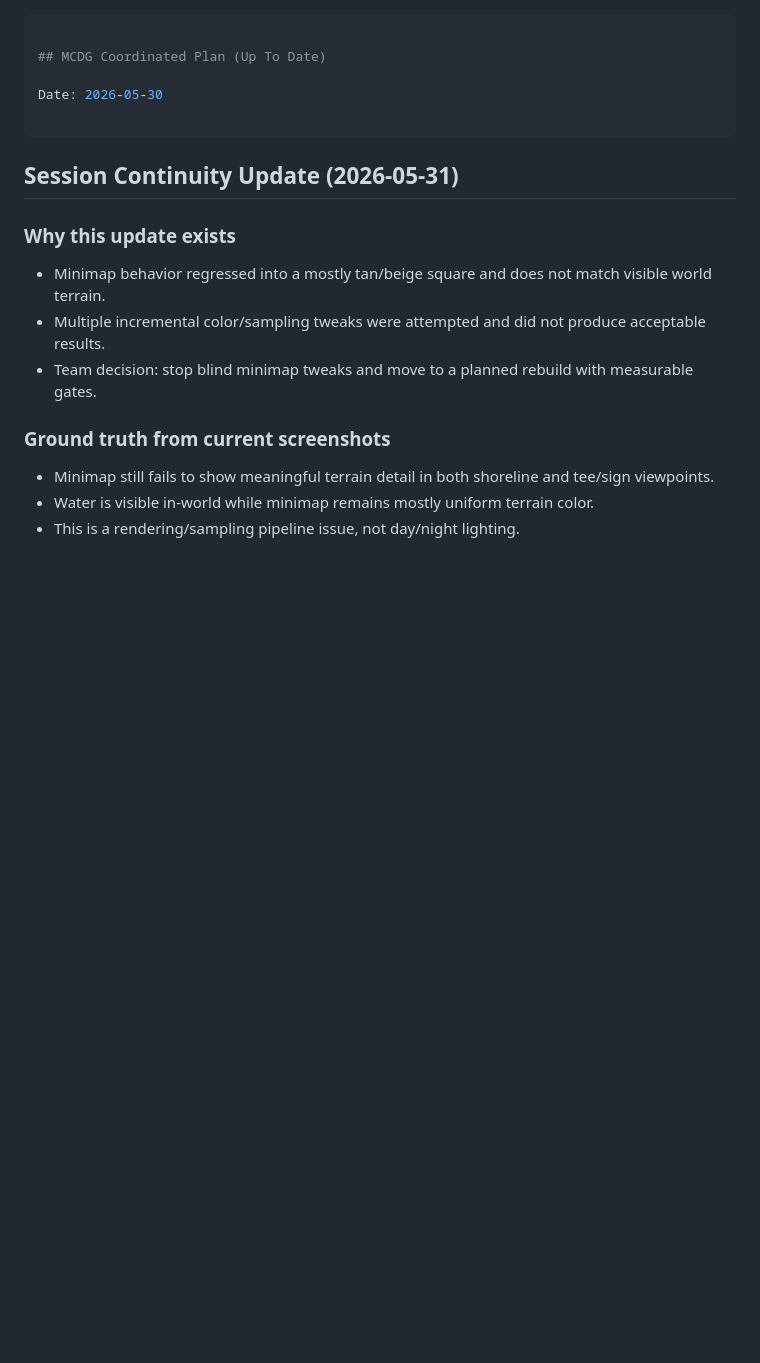
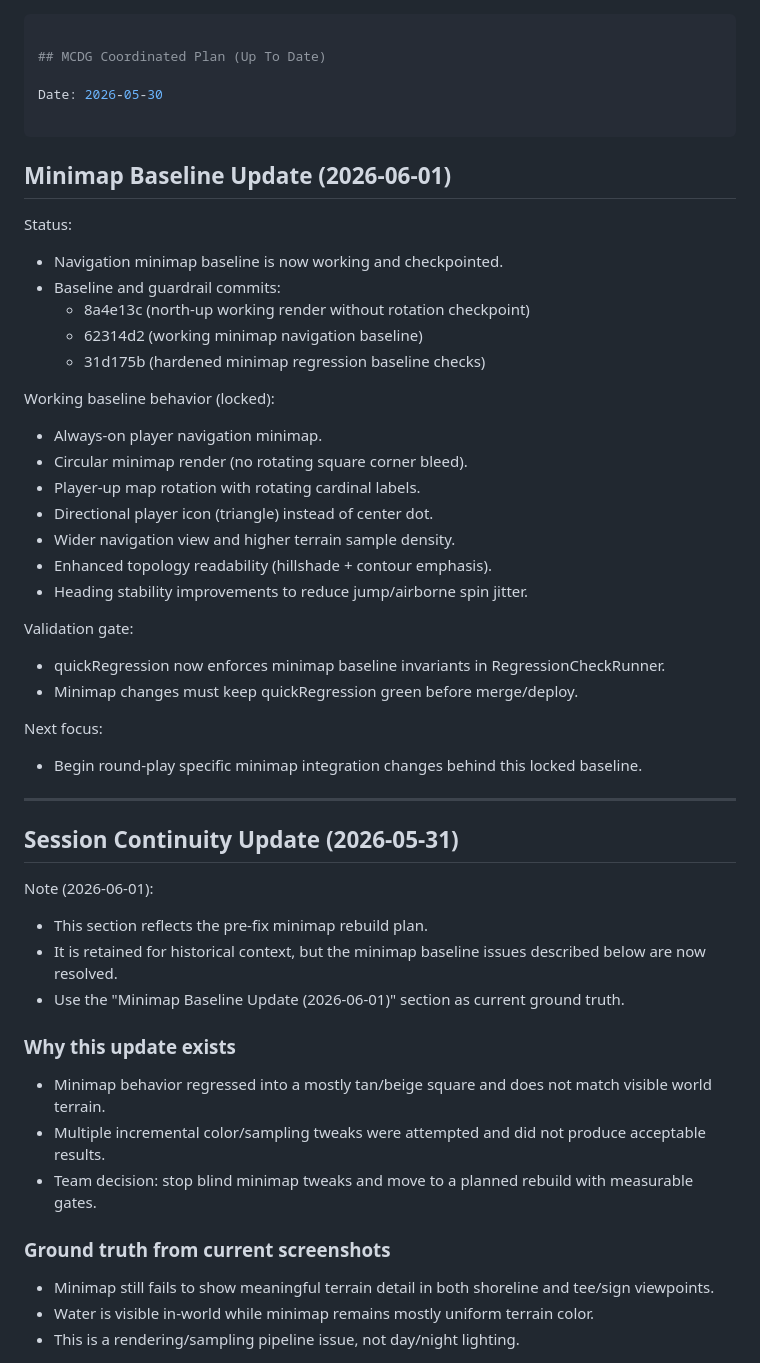
Before and after one commit to rbrambley/mcdg, a Markdown page: Plan.md, the part around the change. GitHub-like rendering; blank space fills up the shorter version.

Commit message:
docs: sync minimap baseline and handoff guardrails

```diff
--- a/Plan.md
+++ b/Plan.md
@@ -6,7 +6,39 @@ Date: 2026-05-30
 
 ---
 
+## Minimap Baseline Update (2026-06-01)
+
+Status:
+- Navigation minimap baseline is now working and checkpointed.
+- Baseline and guardrail commits:
+  - 8a4e13c (north-up working render without rotation checkpoint)
+  - 62314d2 (working minimap navigation baseline)
+  - 31d175b (hardened minimap regression baseline checks)
+
+Working baseline behavior (locked):
+- Always-on player navigation minimap.
+- Circular minimap render (no rotating square corner bleed).
+- Player-up map rotation with rotating cardinal labels.
+- Directional player icon (triangle) instead of center dot.
+- Wider navigation view and higher terrain sample density.
+- Enhanced topology readability (hillshade + contour emphasis).
+- Heading stability improvements to reduce jump/airborne spin jitter.
+
+Validation gate:
+- quickRegression now enforces minimap baseline invariants in RegressionCheckRunner.
+- Minimap changes must keep quickRegression green before merge/deploy.
+
+Next focus:
+- Begin round-play specific minimap integration changes behind this locked baseline.
+
+---
+
 ## Session Continuity Update (2026-05-31)
+
+Note (2026-06-01):
+- This section reflects the pre-fix minimap rebuild plan.
+- It is retained for historical context, but the minimap baseline issues described below are now resolved.
+- Use the "Minimap Baseline Update (2026-06-01)" section as current ground truth.
 
 ### Why this update exists
 
```
Also changed, not shown: PROJECT-SETUP.md (+11 -0 lines).
